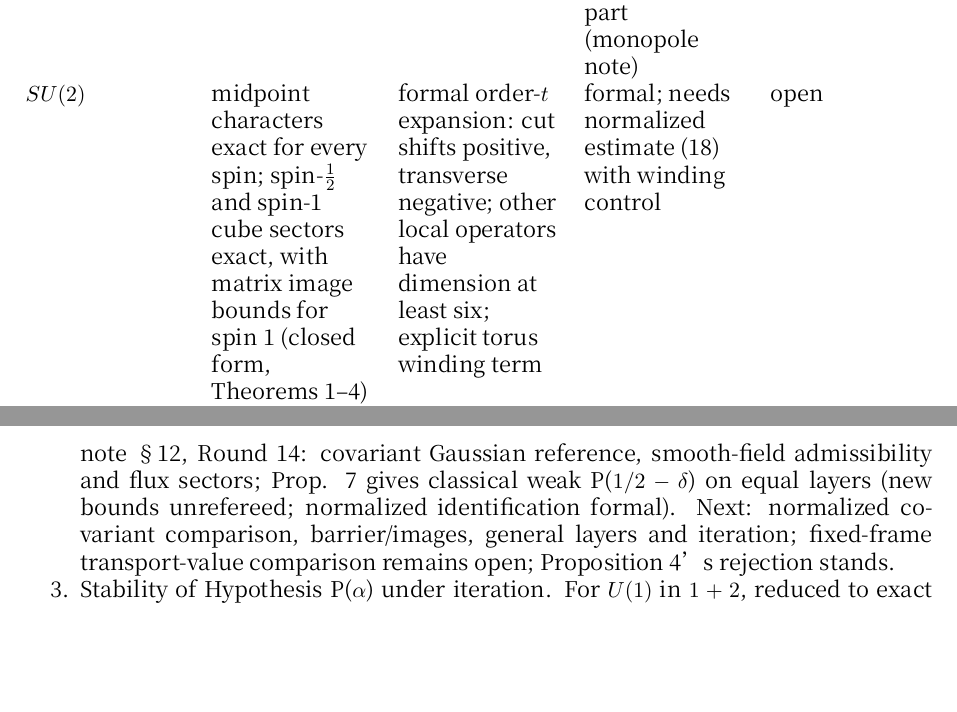
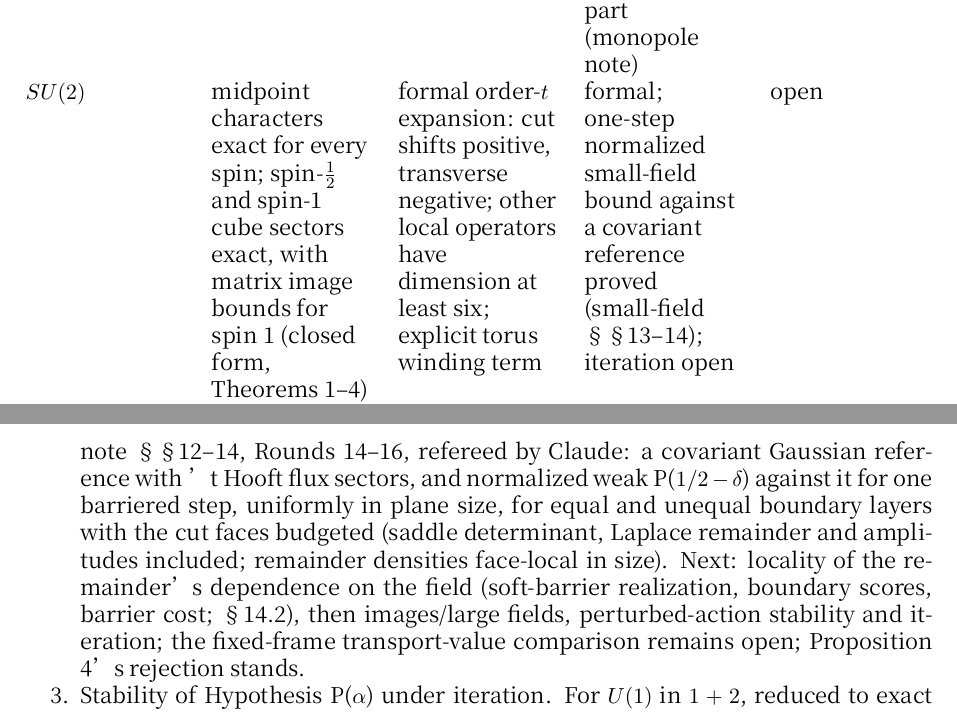
Before and after one commit to arivero/navstokgap, a LaTeX document (papers/halving-atlas.tex): two parts of pages 5 and 7 of 7, joined at a grey line, cut so that both start at the same text, the shorter picture padded with empty space. Compiled offline with XeLaTeX; a missing font is replaced by an installed copy or a similar font.

Commit message:
Atlas cell 2: record rounds 14-16 (one-step normalized bound)
The halving atlas still described cell 2 at round 14 with unrefereed
bounds. It now records the refereed state: covariant Gaussian reference
with 't Hooft flux sectors, and normalized weak P(1/2 - delta) against it
for one barriered step, uniform in plane size, for equal and unequal
layers with cut faces budgeted. Next items: locality of the remainder's
field dependence (small-field §14.2), images/large fields, perturbed-action
stability, iteration. The SU(2) table row status updated to match.

Co-Authored-By: Claude Opus 5.5 <noreply@anthropic.com>

```diff
--- a/papers/halving-atlas.tex
+++ b/papers/halving-atlas.tex
@@ -262,8 +262,9 @@ and spin-1 cube sectors exact, with matrix image bounds for spin 1
 (\href{su2-midpoint-exact.md}{closed form}, Theorems 1--4) &
 \href{su2-midplane-order-t.md}{formal order-\(t\) expansion}: cut shifts
 positive, transverse negative; other local operators have dimension at
-least six; explicit torus winding term & formal; needs normalized
-estimate (18) with winding control & open \\
+least six; explicit torus winding term & formal; one-step normalized
+small-field bound against a covariant reference proved (small-field
+§§13--14); iteration open & open \\
 \(SU(3)\) & curvature term explicit, softening \(t_j|X_j|^2/512\)
 (group-general form of Proposition 6) & open & formal & open; the gap
 \(C_3\hbar c\lambda_3\) is the infrared obligation \\
@@ -377,13 +378,17 @@ paper, in the \href{uv-halving-ir-confinement.md}{didactic note}.
 \item
   \(SU(2)\) full mid-plane in \(1+2\):
   \href{su2-midplane-order-t.md}{order-\(t\) calculation} refereed as
-  formal; \href{su2-midplane-small-field.md}{small-field note §12},
-  Round 14: covariant Gaussian reference, smooth-field admissibility and
-  flux sectors; Prop. 7 gives classical weak P(\(1/2-\delta\)) on equal
-  layers (new bounds unrefereed; normalized identification formal).
-  Next: normalized covariant comparison, barrier/images, general layers
-  and iteration; fixed-frame transport-value comparison remains open;
-  Proposition 4's rejection stands.
+  formal; \href{su2-midplane-small-field.md}{small-field note §§12--14},
+  Rounds 14--16, refereed by Claude: a covariant Gaussian reference with
+  't Hooft flux sectors, and normalized weak P(\(1/2-\delta\)) against
+  it for one barriered step, uniformly in plane size, for equal and
+  unequal boundary layers with the cut faces budgeted (saddle
+  determinant, Laplace remainder and amplitudes included; remainder
+  densities face-local in size). Next: locality of the remainder's
+  dependence on the field (soft-barrier realization, boundary scores,
+  barrier cost; §14.2), then images/large fields, perturbed-action
+  stability and iteration; the fixed-frame transport-value comparison
+  remains open; Proposition 4's rejection stands.
 \item
   Stability of Hypothesis P(\(\alpha\)) under iteration. \emph{For
   \(U(1)\) in \(1+2\), reduced to exact Gaussian blocking} (Corollary
```
Also changed, not shown: notes/halving-atlas.md (+2 -2 lines), out/papers/halving-atlas.pdf, 1 other file.
